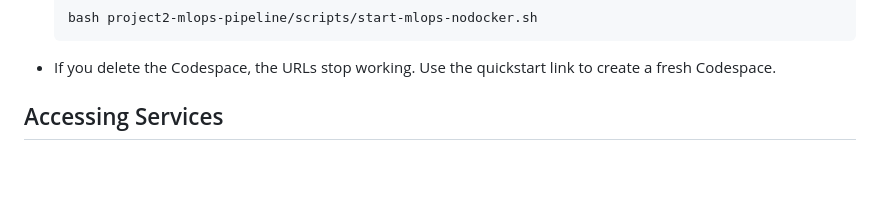
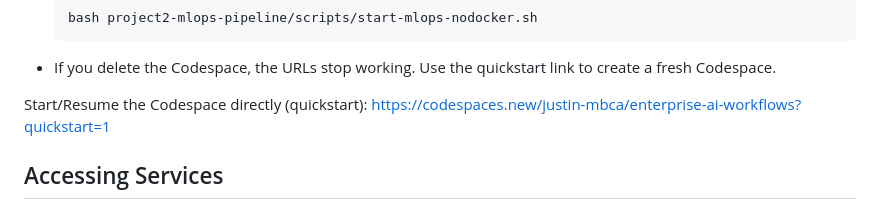
Before and after one commit to justin-mbca/enterprise-ai-workflows, a Markdown page: project2-mlops-pipeline/README.md, the part around the change. GitHub-like rendering; blank space fills up the shorter version.

````diff
--- a/project2-mlops-pipeline/README.md
+++ b/project2-mlops-pipeline/README.md
@@ -52,6 +52,9 @@ Note about Codespaces URLs:
   bash project2-mlops-pipeline/scripts/start-mlops-nodocker.sh
   ```
 - If you delete the Codespace, the URLs stop working. Use the quickstart link to create a fresh Codespace.
+
+Start/Resume the Codespace directly (quickstart):
+https://codespaces.new/justin-mbca/enterprise-ai-workflows?quickstart=1
 
 ## Accessing Services
 
````
Also changed, not shown: README.md (+3 -0 lines).
